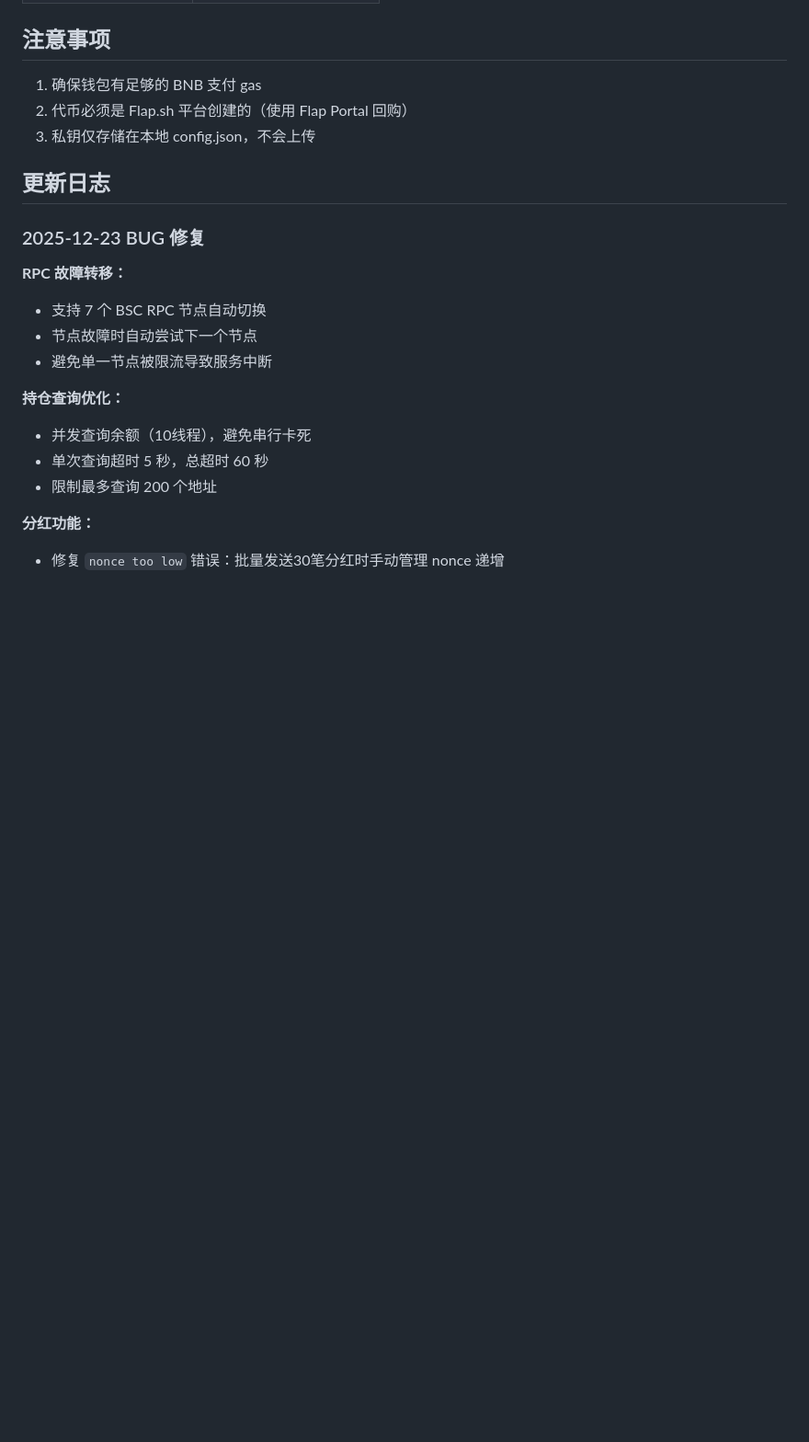
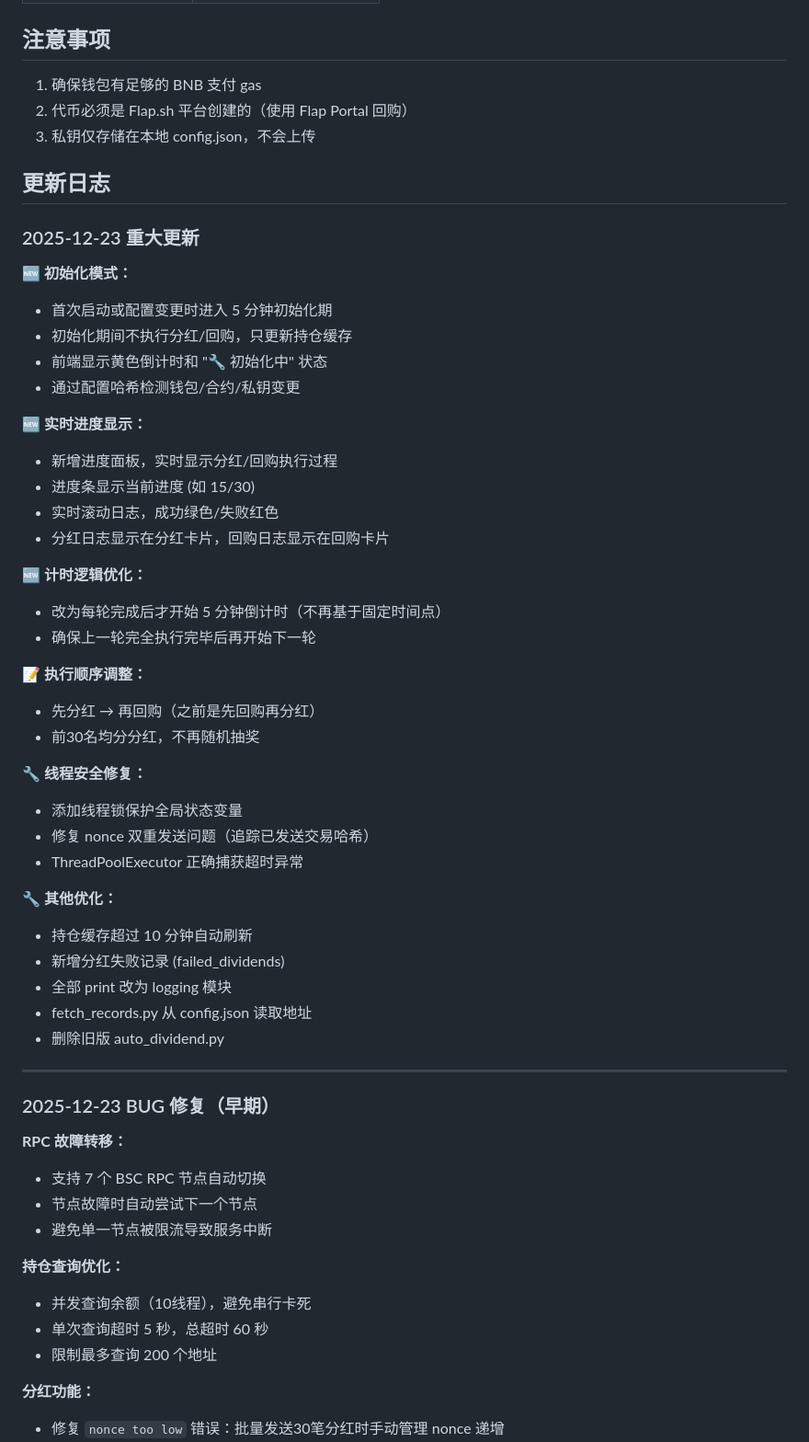
Before and after one commit to six8888-cpu/bsc-dividend, a Markdown page: README.md, the part around one of its changes. Shown at 92% size. Drawn GitHub-style; blank space fills up the shorter version.

Commit message:
docs: 更新 README 更新日志
新增 2025-12-23 重大更新记录:
- 初始化模式 (5分钟)
- 实时进度显示
- 计时逻辑优化
- 执行顺序调整 (先分红再回购)
- 线程安全修复
- 其他优化

Co-authored-by: factory-droid[bot] <138933559+factory-droid[bot]@users.noreply.github.com>

```diff
--- a/README.md
+++ b/README.md
@@ -113,7 +114,43 @@ systemctl start bsc-api
 
 ## 更新日志
 
-### 2025-12-23 BUG 修复
+### 2025-12-23 重大更新
+
+**🆕 初始化模式：**
+- 首次启动或配置变更时进入 5 分钟初始化期
+- 初始化期间不执行分红/回购，只更新持仓缓存
+- 前端显示黄色倒计时和 "🔧 初始化中" 状态
+- 通过配置哈希检测钱包/合约/私钥变更
+
+**🆕 实时进度显示：**
+- 新增进度面板，实时显示分红/回购执行过程
+- 进度条显示当前进度 (如 15/30)
+- 实时滚动日志，成功绿色/失败红色
+- 分红日志显示在分红卡片，回购日志显示在回购卡片
+
+**🆕 计时逻辑优化：**
+- 改为每轮完成后才开始 5 分钟倒计时（不再基于固定时间点）
+- 确保上一轮完全执行完毕后再开始下一轮
+
+**📝 执行顺序调整：**
+- 先分红 → 再回购（之前是先回购再分红）
+- 前30名均分分红，不再随机抽奖
+
+**🔧 线程安全修复：**
+- 添加线程锁保护全局状态变量
+- 修复 nonce 双重发送问题（追踪已发送交易哈希）
+- ThreadPoolExecutor 正确捕获超时异常
+
+**🔧 其他优化：**
+- 持仓缓存超过 10 分钟自动刷新
+- 新增分红失败记录 (failed_dividends)
+- 全部 print 改为 logging 模块
+- fetch_records.py 从 config.json 读取地址
+- 删除旧版 auto_dividend.py
+
+---
+
+### 2025-12-23 BUG 修复（早期）
 
 **RPC 故障转移：**
 - 支持 7 个 BSC RPC 节点自动切换
```
Also changed, not shown: other parts of README.md (+6 -5 lines).
